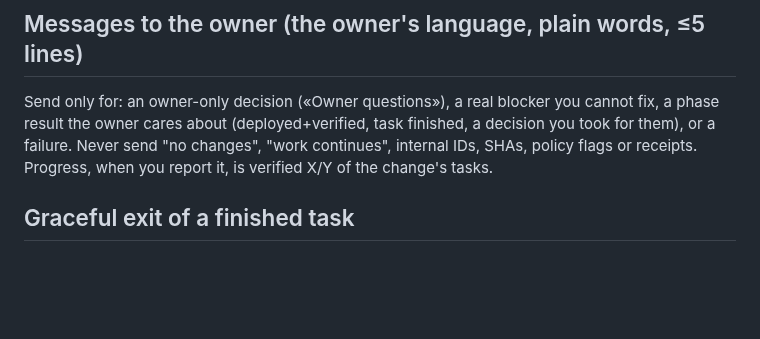
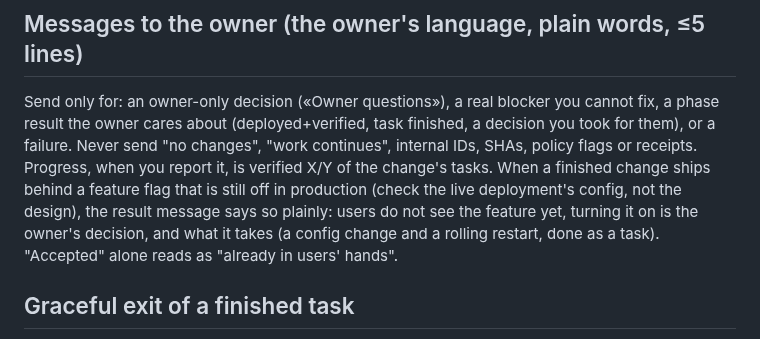
Before and after one commit to nhype/telegram-harness, a Markdown page: skills/harness-controller/SKILL.md, the part around the change. GitHub-like rendering; blank space fills up the shorter version.

Commit message:
controller: say when a finished change is still behind an off feature flag
Co-Authored-By: Claude Opus 5.5 <noreply@anthropic.com>

```diff
--- a/skills/harness-controller/SKILL.md
+++ b/skills/harness-controller/SKILL.md
@@ -304,6 +304,10 @@ Send only for: an owner-only decision («Owner questions»), a real blocker you
 the owner cares about (deployed+verified, task finished, a decision you took for them), or a failure.
 Never send "no changes", "work continues", internal IDs, SHAs, policy flags or receipts. Progress, when
 you report it, is verified X/Y of the change's tasks.
+When a finished change ships behind a feature flag that is still off in production (check the live
+deployment's config, not the design), the result message says so plainly: users do not see the feature
+yet, turning it on is the owner's decision, and what it takes (a config change and a rolling restart,
+done as a task). "Accepted" alone reads as "already in users' hands".
 
 ## Graceful exit of a finished task
 
```
